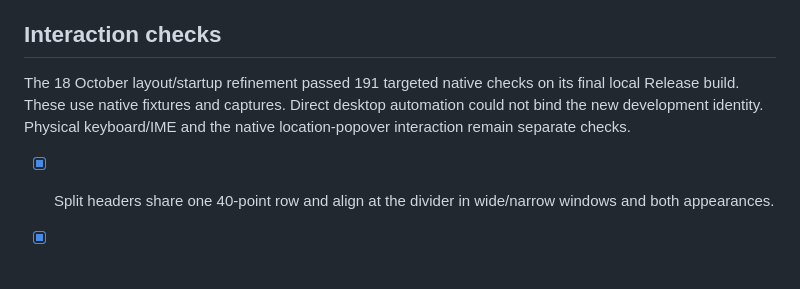
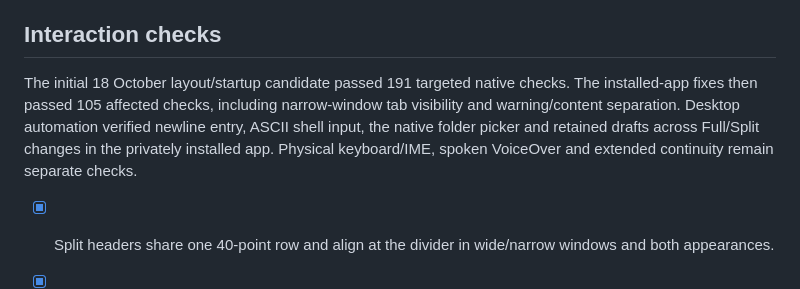
Before and after one commit to Pamekitti/spookky, a Markdown page: docs/acceptance.md, the part around the change. GitHub-like rendering; blank space fills up the shorter version.

```diff
--- a/docs/acceptance.md
+++ b/docs/acceptance.md
@@ -28,7 +28,7 @@ For S01-S12, exercise Terminal, Codex without/with a prompt, and Claude Code wit
 
 ## Interaction checks
 
-The 18 October layout/startup refinement passed 191 targeted native checks on its final local Release build. These use native fixtures and captures. Direct desktop automation could not bind the new development identity. Physical keyboard/IME and the native location-popover interaction remain separate checks.
+The initial 18 October layout/startup candidate passed 191 targeted native checks. The installed-app fixes then passed 105 affected checks, including narrow-window tab visibility and warning/content separation. Desktop automation verified newline entry, ASCII shell input, the native folder picker and retained drafts across Full/Split changes in the privately installed app. Physical keyboard/IME, spoken VoiceOver and extended continuity remain separate checks.
 
 - [x] Split headers share one 40-point row and align at the divider in wide/narrow windows and both appearances.
 - [x] Full view joins primary first and all support tabs; selecting primary keeps those tabs visible.
```
Also changed, not shown: docs/status.md (+8 -4 lines).
